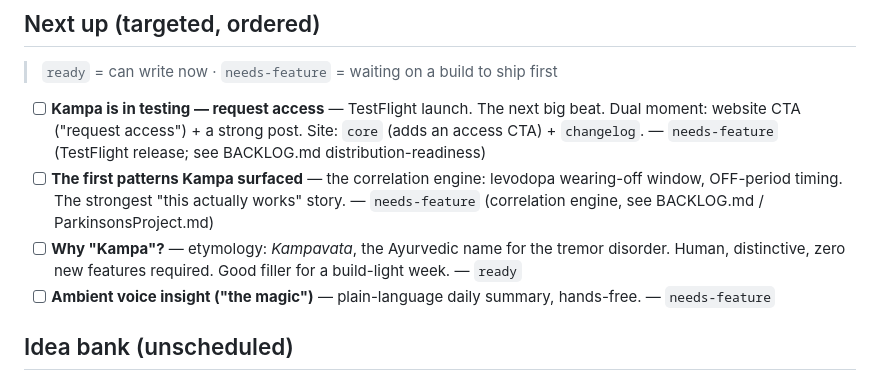
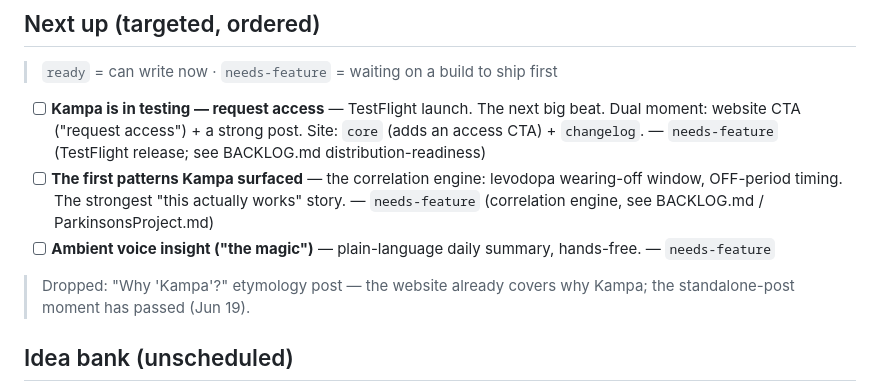
Before and after one commit to bhavbhasin/pd-companion, a Markdown page: marketing/linkedin/README.md, the part around the change. Rendered like a GitHub page.

Commit message:
Drop "Why Kampa?" from LinkedIn queue
The website already covers the etymology; the standalone-post moment
has passed. Logged as dropped in the content tracker.

```diff
--- a/marketing/linkedin/README.md
+++ b/marketing/linkedin/README.md
@@ -32,8 +32,9 @@ when feature traction warrants it — cadence follows the building, not a fixed
 
 - [ ] **Kampa is in testing — request access** — TestFlight launch. The next big beat. Dual moment: website CTA ("request access") + a strong post. Site: `core` (adds an access CTA) + `changelog`. — `needs-feature` (TestFlight release; see BACKLOG.md distribution-readiness)
 - [ ] **The first patterns Kampa surfaced** — the correlation engine: levodopa wearing-off window, OFF-period timing. The strongest "this actually works" story. — `needs-feature` (correlation engine, see BACKLOG.md / ParkinsonsProject.md)
-- [ ] **Why "Kampa"?** — etymology: *Kampavata*, the Ayurvedic name for the tremor disorder. Human, distinctive, zero new features required. Good filler for a build-light week. — `ready`
 - [ ] **Ambient voice insight ("the magic")** — plain-language daily summary, hands-free. — `needs-feature`
+
+> Dropped: "Why 'Kampa'?" etymology post — the website already covers why Kampa; the standalone-post moment has passed (Jun 19).
 
 ## Idea bank (unscheduled)
 
```
